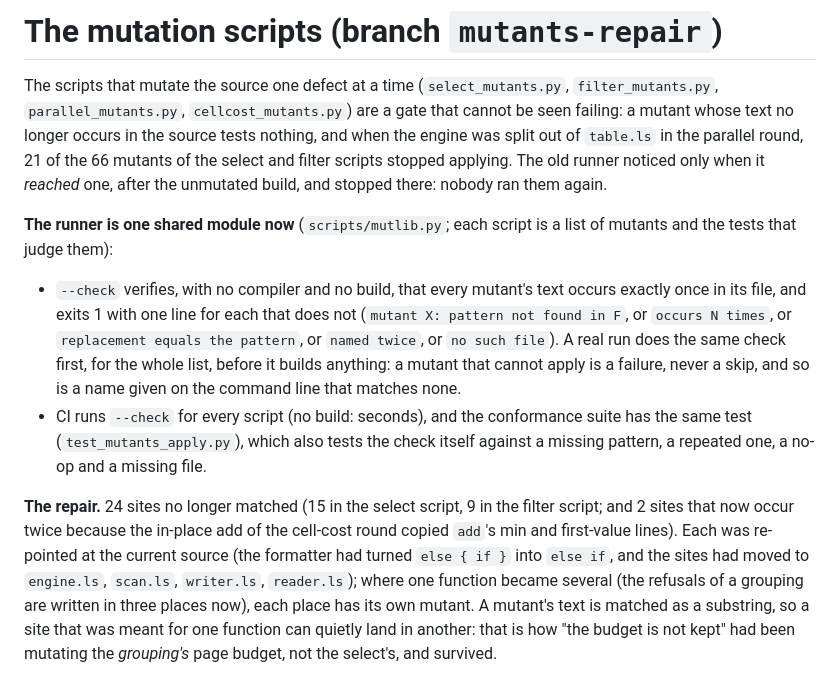
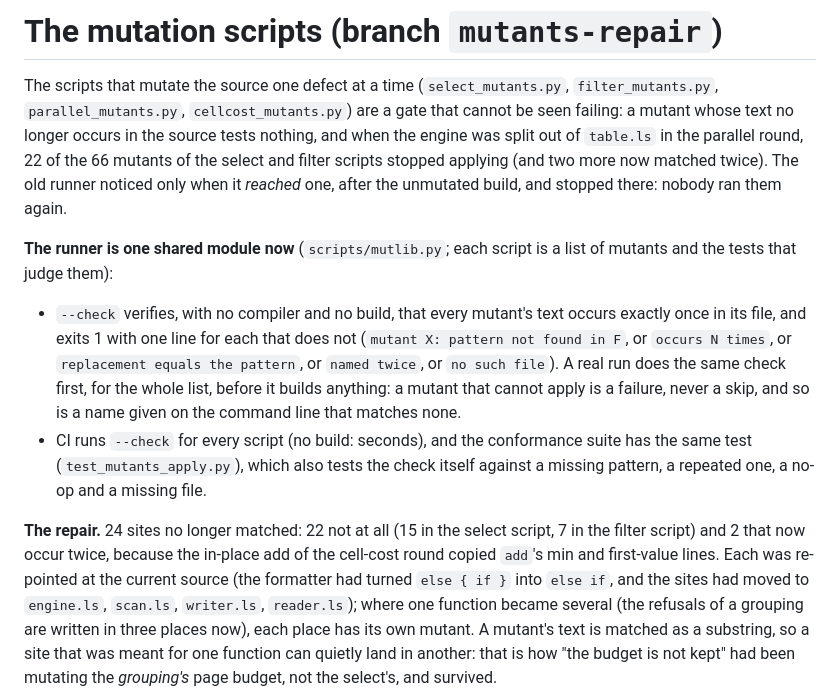
Before and after one commit to alpibrusl/cancho-table, a Markdown page: docs/history.md, the part around the change. Drawn GitHub-style.

Commit message:
docs: count of stale sites

```diff
--- a/docs/history.md
+++ b/docs/history.md
@@ -309,8 +309,8 @@ of them); that was already so on `main`; it is in the backlog.
 
 The scripts that mutate the source one defect at a time (`select_mutants.py`, `filter_mutants.py`, `parallel_mutants.py`,
 `cellcost_mutants.py`) are a gate that cannot be seen failing: a mutant whose text no longer occurs in the source tests
-nothing, and when the engine was split out of `table.ls` in the parallel round, 21 of the 66 mutants of the select and filter scripts
-stopped applying. The old runner noticed only when it *reached* one, after the unmutated build, and stopped there: nobody ran them again.
+nothing, and when the engine was split out of `table.ls` in the parallel round, 22 of the 66 mutants of the select and filter scripts
+stopped applying (and two more now matched twice). The old runner noticed only when it *reached* one, after the unmutated build, and stopped there: nobody ran them again.
 
 **The runner is one shared module now** (`scripts/mutlib.py`; each script is a list of mutants and the tests that judge them):
 
@@ -322,8 +322,8 @@ stopped applying. The old runner noticed only when it *reached* one, after the u
   (`test_mutants_apply.py`), which also tests the check itself against a missing pattern, a repeated one, a no-op and a
   missing file.
 
-**The repair.** 24 sites no longer matched (15 in the select script, 9 in the filter script; and 2 sites that now
-occur twice because the in-place add of the cell-cost round copied `add`'s min and first-value lines). Each was re-pointed
+**The repair.** 24 sites no longer matched: 22 not at all (15 in the select script, 7 in the filter script) and 2 that now
+occur twice, because the in-place add of the cell-cost round copied `add`'s min and first-value lines. Each was re-pointed
 at the current source (the formatter had turned `else { if }` into `else if`, and the sites had moved to `engine.ls`,
 `scan.ls`, `writer.ls`, `reader.ls`); where one function became several (the refusals of a grouping are written in three
 places now), each place has its own mutant. A mutant's text is matched as a substring, so a site that was meant for one function can
```
